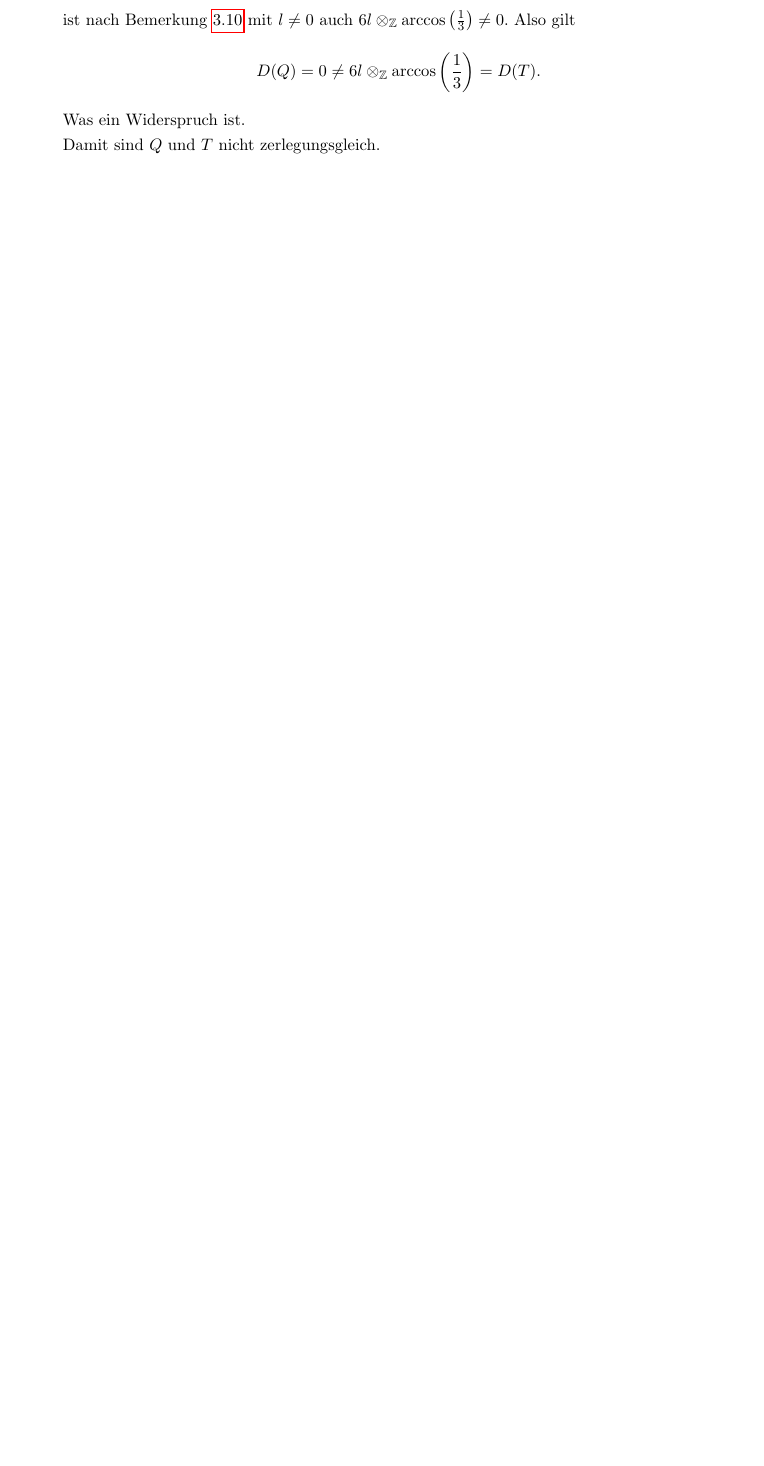
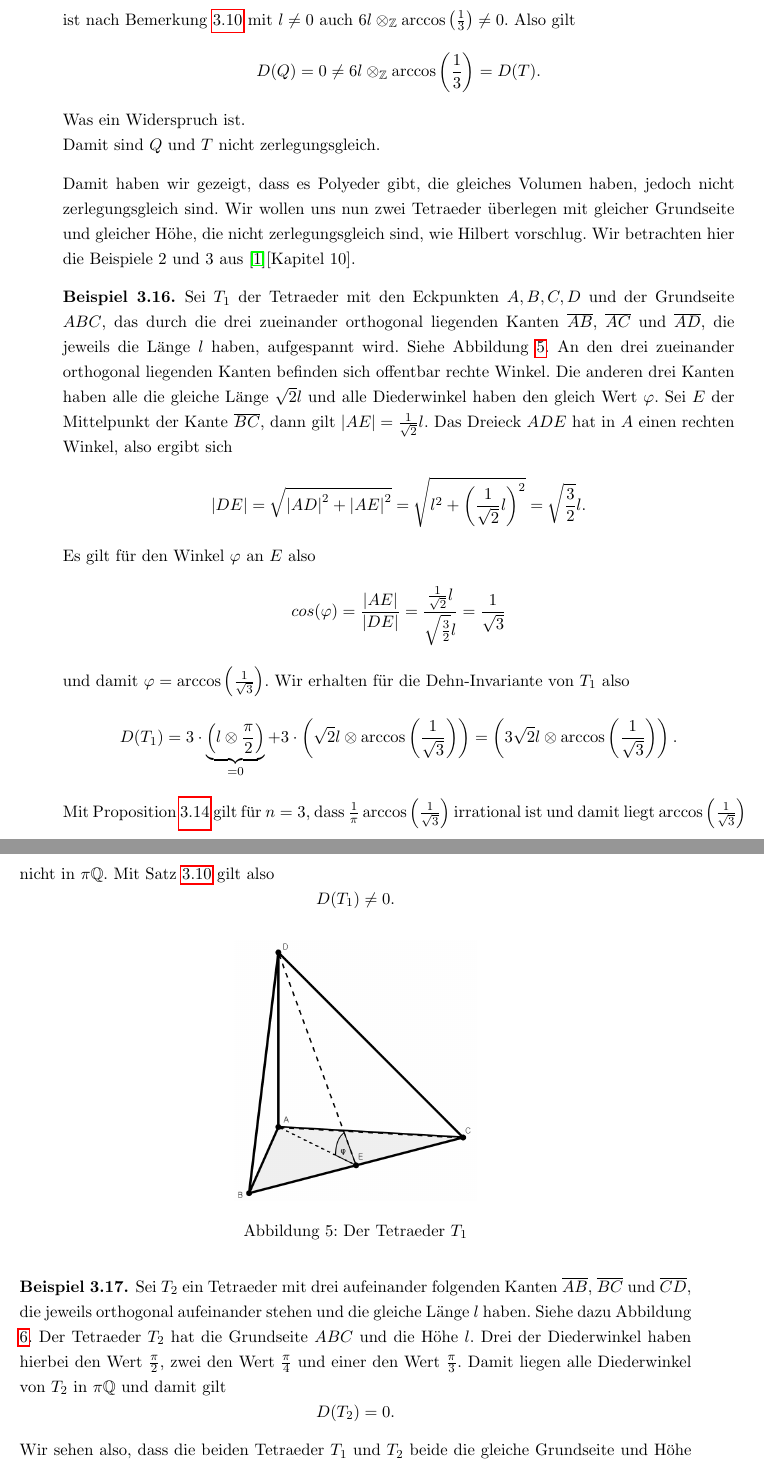
Before and after one commit to JannisKlingler/Bachelorarbeit, a LaTeX document (Bachelorarbeit.tex): part of page 33 of 54 before the commit and two parts of pages 33 and 34 of 55 after it, the two joined at a grey line, cut so that both start at the same text, the shorter picture padded with empty space. The pictures show the PDF file Bachelorarbeit.pdf that the author committed with the source.

Commit message:
Add files via upload

```diff
--- a/Bachelorarbeit.tex
+++ b/Bachelorarbeit.tex
@@ -1088,3 +1088,34 @@
 		Was ein Widerspruch ist. \\
 		Damit sind $Q$ und $T$ nicht zerlegungsgleich.
 	\end{corollary}
+
+	Damit haben wir gezeigt, dass es Polyeder gibt, die gleiches Volumen haben,
+	jedoch nicht zerlegungsgleich sind. Wir wollen uns nun zwei Tetraeder
+	überlegen mit gleicher Grundseite und gleicher Höhe, die nicht
+	zerlegungsgleich sind, wie Hilbert vorschlug. Wir betrachten hier
+	die Beispiele 2 und 3 aus \cite{Proofsfromthebook}[Kapitel 10].
+
+	\begin{example}
+		Sei $T_1$ der Tetraeder mit den Eckpunkten $A,B,C,D$ und der Grundseite
+		$ABC$, das durch die drei zueinander orthogonal liegenden Kanten
+		$\overline{AB}$, $\overline{AC}$ und $\overline{AD}$, die jeweils
+		die Länge $l$ haben, aufgespannt wird. Siehe
+		Abbildung \ref{Abb.5}.
+		An den drei zueinander orthogonal liegenden Kanten befinden sich
+		offentbar rechte Winkel. Die anderen drei Kanten haben alle
+		die gleiche Länge $\sqrt{2}l$ und alle Diederwinkel
+		haben den gleich Wert $\varphi$. Sei $E$ der Mittelpunkt der Kante
+		$\overline{BC}$, dann gilt $\abs{AE}=\frac{1}{\sqrt{2}}l$. Das
+		Dreieck $ADE$ hat in $A$ einen rechten Winkel, also ergibt sich
+		\[\abs{DE}=\sqrt{\abs{AD}^2 +\abs{AE}^2}=\sqrt{l^2 +\left(\frac{1}{\sqrt{2}}l\right)^2}=\sqrt{\frac{3}{2}}l.\]
+		Es gilt für den Winkel $\varphi$ an $E$ also
+		\[cos(\varphi)=\frac{\abs{AE}}{\abs{DE}}=\frac{\frac{1}{\sqrt{2}}l}{\sqrt{\frac{3}{2}}l}=\frac{1}{\sqrt{3}}\]
+		und damit $\varphi=\arccos\left(\frac{1}{\sqrt{3}}\right)$.
+		Wir erhalten für die Dehn-Invariante von $T_1$ also
+		\[D(T_1)=3\cdot\underbrace{\left(l\otimes\frac{\pi}{2}\right)}_{=0}+3\cdot\left(\sqrt{2}l\otimes\arccos\left(\frac{1}{\sqrt{3}}\right)\right)=\left(3\sqrt{2}l\otimes\arccos\left(\frac{1}{\sqrt{3}}\right)\right).\]
+		Mit Proposition \ref{prop:irr} gilt für $n=3$, dass
+		$\frac{1}{\pi}\arccos\left(\frac{1}{\sqrt{3}}\right)$ irrational ist
+		und damit liegt $\arccos\left(\frac{1}{\sqrt{3}}\right)$ nicht
+		in $\pi\setQ$. Mit Satz \ref{bem:dehn=0} gilt also
+		\[D(T_1)\neq 0.\]
+	\end{example}
@@ -1090,0 +1127,15 @@
+		\label{Abb.5}
+	\end{figure}
+
+	\begin{example}
+		Sei $T_2$ ein Tetraeder mit drei aufeinander folgenden Kanten
+		$\overline{AB}$, $\overline{BC}$ und $\overline{CD}$, die jeweils
+		orthogonal aufeinander stehen und die gleiche Länge $l$ haben.
+		Siehe dazu Abbildung \ref{Abb.6}.
+		Der Tetraeder $T_2$ hat die Grundseite $ABC$ und die Höhe $l$.
+		Drei der Diederwinkel haben hierbei den Wert $\frac{\pi}{2}$,
+		zwei den Wert $\frac{\pi}{4}$ und einer den Wert $\frac{\pi}{3}$.
+		Damit liegen alle Diederwinkel von $T_2$ in $\pi\setQ$ und damit
+		gilt
+		\[D(T_2)=0.\]
+	\end{example}
@@ -1090,0 +1146,5 @@
+		\caption{Der Tetraeder $T_2$}
+		\label{Abb.6}
+	\end{figure}
+
+	Wir sehen also, dass die beiden Tetraeder $T_1$ und $T_2$ beide die
@@ -1091,3 +1154,4 @@
+	Polyeder gefunden.
 
 	\newpage
 
```
Also changed, not shown: Bachelorarbeit.pdf, Tetraeder1.png (added), Tetraeder2.png (added), Bachelorarbeit.tex (12 more changed lines).
